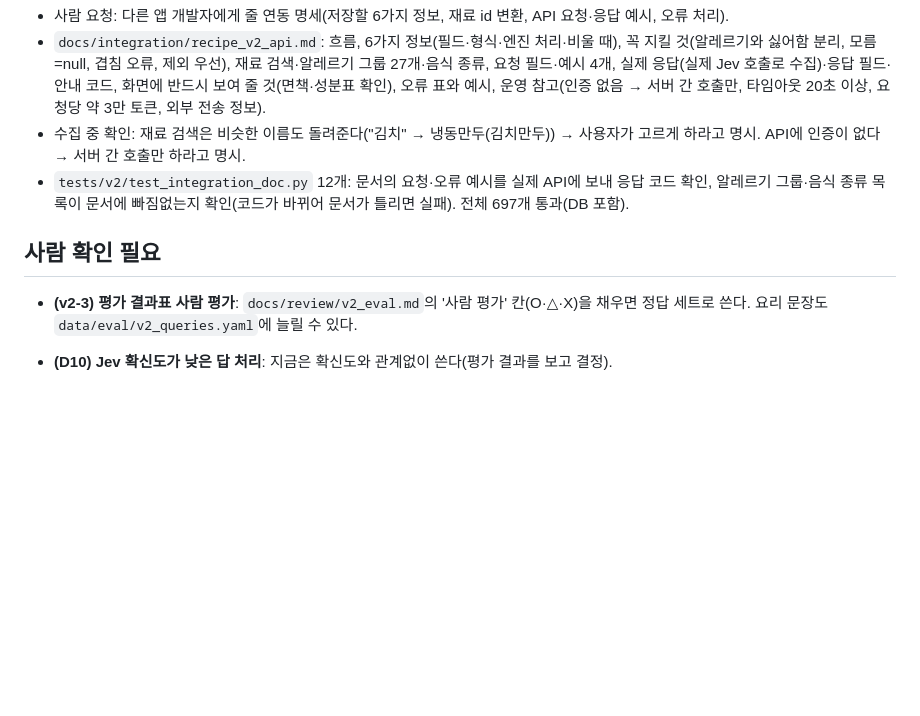
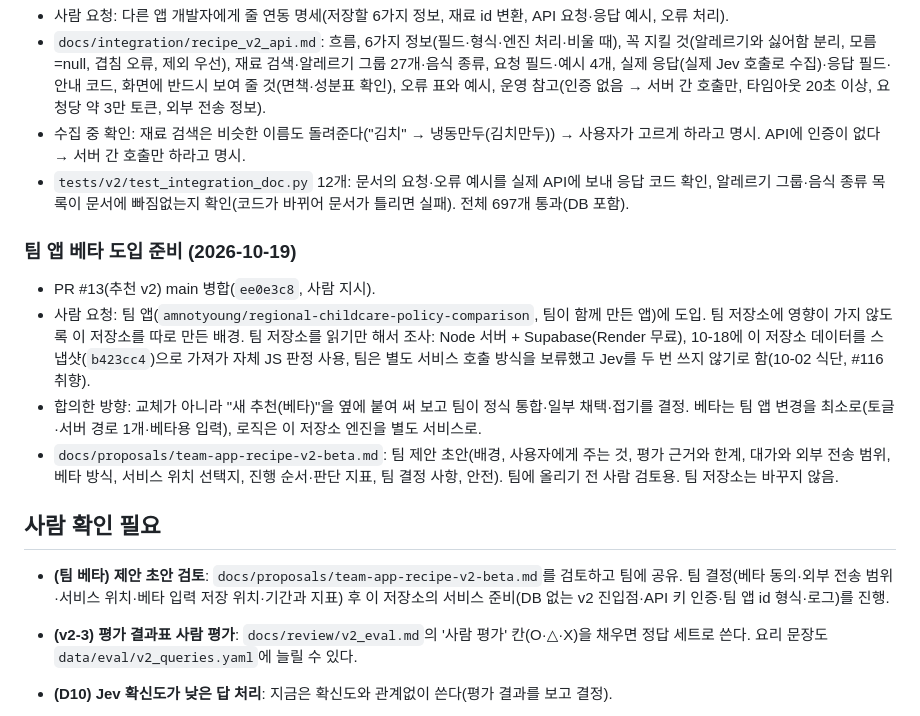
Before and after one commit to alexisnoh37-cell/ontol_recipe_claude, a Markdown page: docs/progress.md, the part around the change. Drawn GitHub-style; blank space fills up the shorter version.

```diff
--- a/docs/progress.md
+++ b/docs/progress.md
@@ -977,8 +977,16 @@ ui-1은 고른 재료를 추천 엔진에 넣는 방식이라 사람의 의도(
 - 수집 중 확인: 재료 검색은 비슷한 이름도 돌려준다("김치" → 냉동만두(김치만두)) → 사용자가 고르게 하라고 명시. API에 인증이 없다 → 서버 간 호출만 하라고 명시.
 - `tests/v2/test_integration_doc.py` 12개: 문서의 요청·오류 예시를 실제 API에 보내 응답 코드 확인, 알레르기 그룹·음식 종류 목록이 문서에 빠짐없는지 확인(코드가 바뀌어 문서가 틀리면 실패). 전체 697개 통과(DB 포함).
 
+### 팀 앱 베타 도입 준비 (2026-10-19)
+
+- PR #13(추천 v2) main 병합(`ee0e3c8`, 사람 지시).
+- 사람 요청: 팀 앱(`amnotyoung/regional-childcare-policy-comparison`, 팀이 함께 만든 앱)에 도입. 팀 저장소에 영향이 가지 않도록 이 저장소를 따로 만든 배경. 팀 저장소를 읽기만 해서 조사: Node 서버 + Supabase(Render 무료), 10-18에 이 저장소 데이터를 스냅샷(`b423cc4`)으로 가져가 자체 JS 판정 사용, 팀은 별도 서비스 호출 방식을 보류했고 Jev를 두 번 쓰지 않기로 함(10-02 식단, #116 취향).
+- 합의한 방향: 교체가 아니라 "새 추천(베타)"을 옆에 붙여 써 보고 팀이 정식 통합·일부 채택·접기를 결정. 베타는 팀 앱 변경을 최소로(토글·서버 경로 1개·베타용 입력), 로직은 이 저장소 엔진을 별도 서비스로.
+- `docs/proposals/team-app-recipe-v2-beta.md`: 팀 제안 초안(배경, 사용자에게 주는 것, 평가 근거와 한계, 대가와 외부 전송 범위, 베타 방식, 서비스 위치 선택지, 진행 순서·판단 지표, 팀 결정 사항, 안전). 팀에 올리기 전 사람 검토용. 팀 저장소는 바꾸지 않음.
+
 ## 사람 확인 필요
 
+- **(팀 베타) 제안 초안 검토**: `docs/proposals/team-app-recipe-v2-beta.md`를 검토하고 팀에 공유. 팀 결정(베타 동의·외부 전송 범위·서비스 위치·베타 입력 저장 위치·기간과 지표) 후 이 저장소의 서비스 준비(DB 없는 v2 진입점·API 키 인증·팀 앱 id 형식·로그)를 진행.
 - **(v2-3) 평가 결과표 사람 평가**: `docs/review/v2_eval.md`의 '사람 평가' 칸(O·△·X)을 채우면 정답 세트로 쓴다. 요리 문장도 `data/eval/v2_queries.yaml`에 늘릴 수 있다.
 - **(D10) Jev 확신도가 낮은 답 처리**: 지금은 확신도와 관계없이 쓴다(평가 결과를 보고 결정).
 - **(v2-1 보완) 설계 제안 남은 3건 결정**(1번은 D9로 반영): docs/plan.md 부록 G-11 "제안" 1~4(맛 모르는 레시피 매운맛 처리, 취향 반영 랜덤, 규칙이 못 찾는 문장의 Jev 처리, Jev 전송 범위). `tests/allergy/test_v2_profile_safety.py` 승인.
```
Also changed, not shown: docs/proposals/team-app-recipe-v2-beta.md (added, +123 -0 lines).
